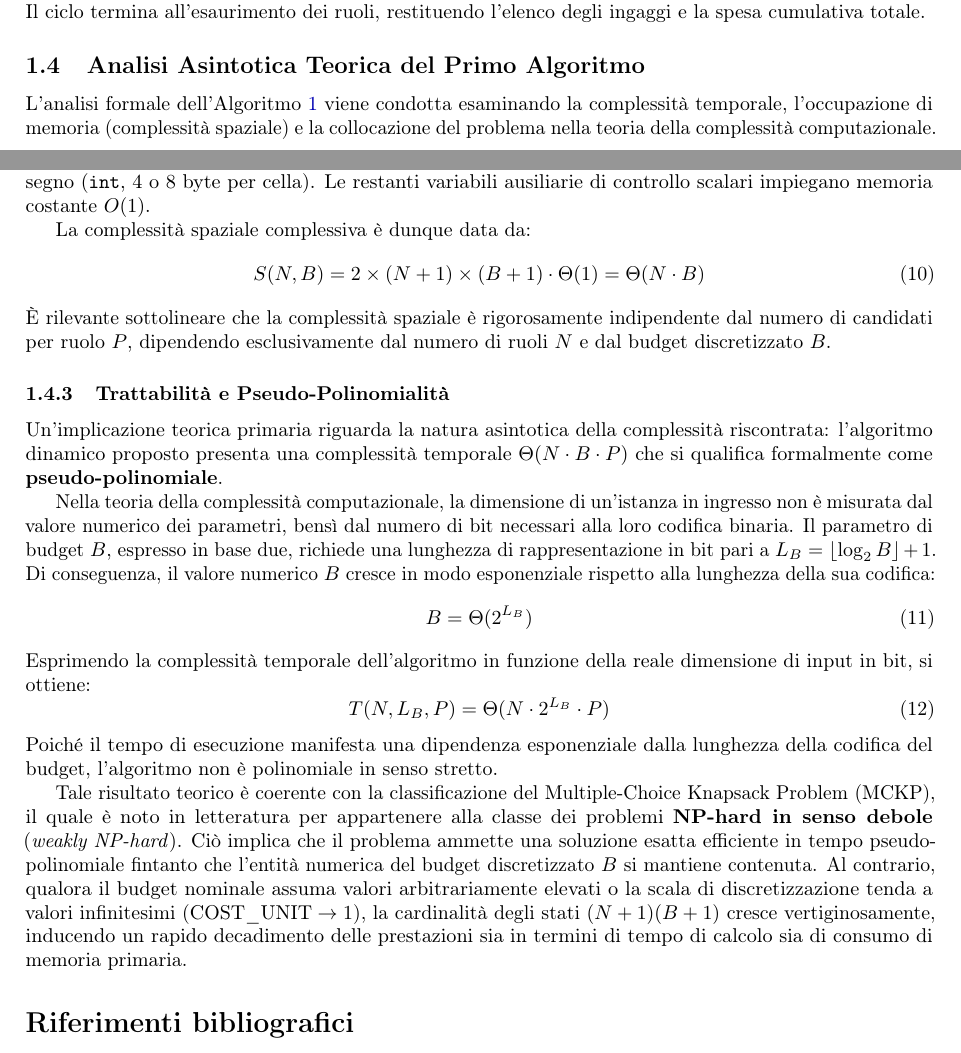
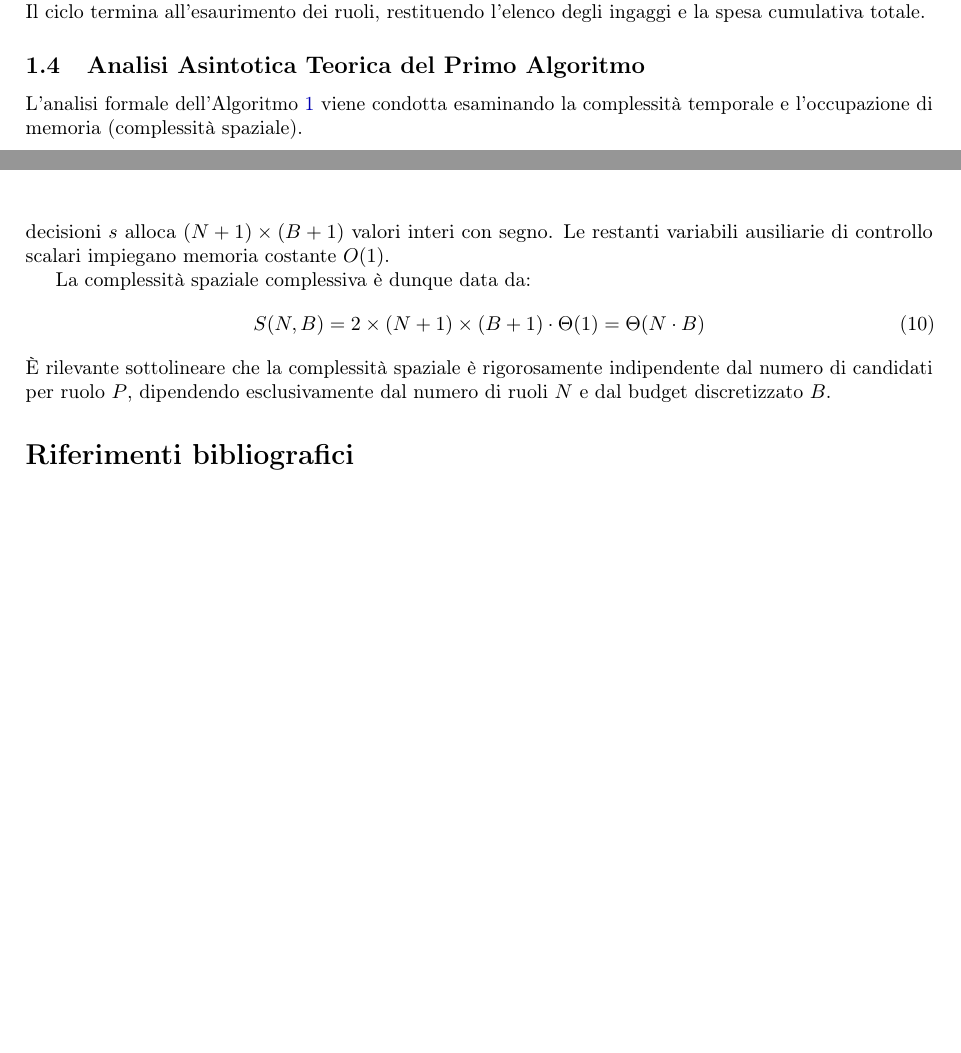
Before and after one commit to SimoRinaldi/signing-free-agents, a LaTeX document (report/main.tex, which reads report/sections/01_compito1.tex): two parts of pages 4 and 6 of 6, joined at a grey line, cut so that both start at the same text, the shorter picture padded with empty space. Compiled offline with pdfLaTeX.

Commit message:
compito 1 revisionato

```diff
--- a/report/sections/01_compito1.tex
+++ b/report/sections/01_compito1.tex
@@ -136,7 +137,7 @@ La procedura \textsc{Reconstruct-Optimal-Roster} (Algoritmo~\ref{alg:reconstruct
 \end{algorithm}
 
 \subsection{Analisi Asintotica Teorica del Primo Algoritmo}
-L'analisi formale dell'Algoritmo~\ref{alg:compute_optimal_war} viene condotta esaminando la complessità temporale, l'occupazione di memoria (complessità spaziale) e la collocazione del problema nella teoria della complessità computazionale.
+L'analisi formale dell'Algoritmo~\ref{alg:compute_optimal_war} viene condotta esaminando la complessità temporale e l'occupazione di memoria (complessità spaziale).
 
 \subsubsection{Complessità Temporale}
 Il tempo di calcolo complessivo dell'Algoritmo~\ref{alg:compute_optimal_war} è dato dalla somma del tempo di inizializzazione e del tempo speso nei cicli di calcolo iterativo:
@@ -160,25 +161,10 @@ T(N, B, P) = \Theta(N \cdot B) + \Theta(N \cdot B \cdot P) = \Theta(N \cdot B \c
 Nel caso generale in cui il numero di candidati vari tra le posizioni, la complessità è più puntualmente descritta da $\Theta(B \sum_{i=1}^N P_i)$.
 
 \subsubsection{Occupazione di Memoria (Complessità Spaziale)}
-L'occupazione di memoria primaria è interamente dominata dalle due tabelle bidimensionali $m$ ed $s$. La matrice dei valori ottimi $m$ alloca $(N + 1) \times (B + 1)$ elementi in virgola mobile a precisione doppia (\texttt{float64}, 8 byte per cella), mentre la matrice delle decisioni $s$ alloca $(N + 1) \times (B + 1)$ valori interi con segno (\texttt{int}, 4 o 8 byte per cella). Le restanti variabili ausiliarie di controllo scalari impiegano memoria costante $O(1)$.
+L'occupazione di memoria primaria è interamente dominata dalle due tabelle bidimensionali $m$ ed $s$. La matrice dei valori ottimi $m$ alloca $(N + 1) \times (B + 1)$ elementi in virgola mobile, mentre la matrice delle decisioni $s$ alloca $(N + 1) \times (B + 1)$ valori interi con segno. Le restanti variabili ausiliarie di controllo scalari impiegano memoria costante $O(1)$.
 
 La complessità spaziale complessiva è dunque data da:
 \begin{equation}
 	S(N, B) = 2 \times (N + 1) \times (B + 1) \cdot \Theta(1) = \Theta(N \cdot B)
 \end{equation}
 È rilevante sottolineare che la complessità spaziale è rigorosamente indipendente dal numero di candidati per ruolo $P$, dipendendo esclusivamente dal numero di ruoli $N$ e dal budget discretizzato $B$.
-
-\subsubsection{Trattabilità e Pseudo-Polinomialità}
-Un'implicazione teorica primaria riguarda la natura asintotica della complessità riscontrata: l'algoritmo dinamico proposto presenta una complessità temporale $\Theta(N \cdot B \cdot P)$ che si qualifica formalmente come \textbf{pseudo-polinomiale}.
-
-Nella teoria della complessità computazionale, la dimensione di un'istanza in ingresso non è misurata dal valore numerico dei parametri, bensì dal numero di bit necessari alla loro codifica binaria. Il parametro di budget $B$, espresso in base due, richiede una lunghezza di rappresentazione in bit pari a $L_B = \lfloor \log_2 B \rfloor + 1$. Di conseguenza, il valore numerico $B$ cresce in modo esponenziale rispetto alla lunghezza della sua codifica:
-\begin{equation}
-B = \Theta(2^{L_B})
-\end{equation}
-Esprimendo la complessità temporale dell'algoritmo in funzione della reale dimensione di input in bit, si ottiene:
-\begin{equation}
-T(N, L_B, P) = \Theta(N \cdot 2^{L_B} \cdot P)
-\end{equation}
-Poiché il tempo di esecuzione manifesta una dipendenza esponenziale dalla lunghezza della codifica del budget, l'algoritmo non è polinomiale in senso stretto.
-
-Tale risultato teorico è coerente con la classificazione del Multiple-Choice Knapsack Problem (MCKP), il quale è noto in letteratura per appartenere alla classe dei problemi \textbf{NP-hard in senso debole} (\textit{weakly NP-hard}). Ciò implica che il problema ammette una soluzione esatta efficiente in tempo pseudo-polinomiale fintanto che l'entità numerica del budget discretizzato $B$ si mantiene contenuta. Al contrario, qualora il budget nominale assuma valori arbitrariamente elevati o la scala di discretizzazione tenda a valori infinitesimi ($\text{COST\_UNIT} \to 1$), la cardinalità degli stati $(N+1)(B+1)$ cresce vertiginosamente, inducendo un rapido decadimento delle prestazioni sia in termini di tempo di calcolo sia di consumo di memoria primaria.
```
Also changed, not shown: report/main.tex (indentation only), report/sections/01_compito1.tex (33 more changed lines). Lines whose indentation alone changed are shown as unchanged.
